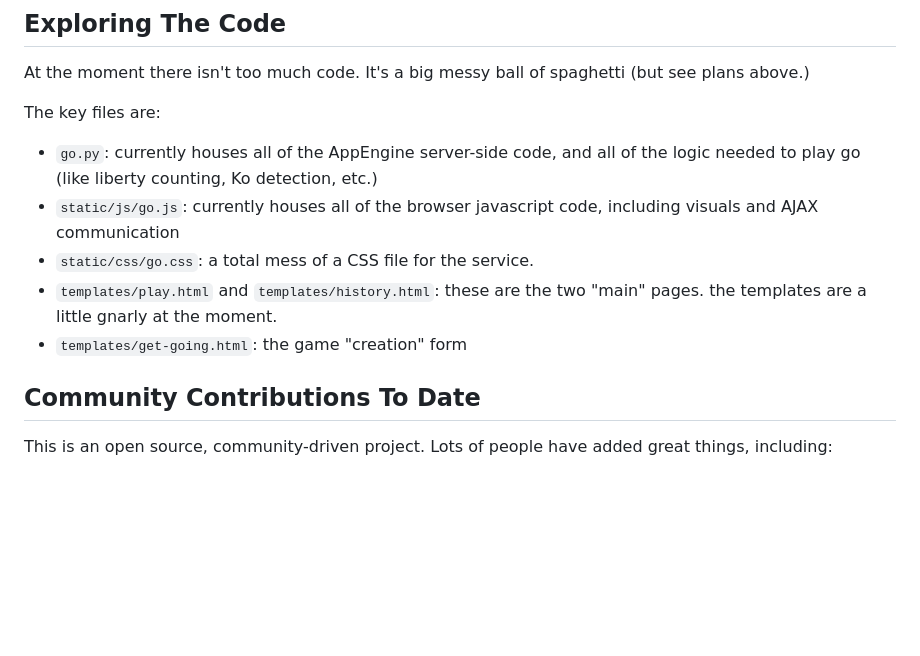
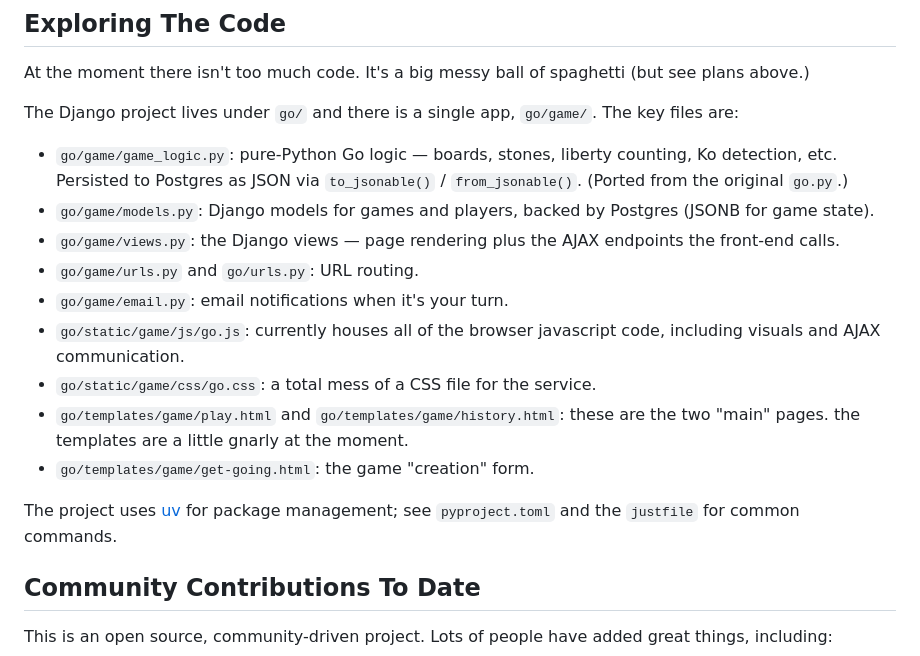
Before and after one commit to davepeck/game-of-go, a Markdown page: README.md, the part around the change. Rendered like a GitHub page; blank space fills up the shorter version.

Commit message:
Update the README after major migration!

```diff
--- a/README.md
+++ b/README.md
@@ -56,13 +56,19 @@ As this is a hobby project, I expect these initial efforts will take quite some
 
 At the moment there isn't too much code. It's a big messy ball of spaghetti (but see plans above.)
 
-The key files are:
+The Django project lives under `go/` and there is a single app, `go/game/`. The key files are:
 
-- `go.py`: currently houses all of the AppEngine server-side code, and all of the logic needed to play go (like liberty counting, Ko detection, etc.)
-- `static/js/go.js`: currently houses all of the browser javascript code, including visuals and AJAX communication
-- `static/css/go.css`: a total mess of a CSS file for the service.
-- `templates/play.html` and `templates/history.html`: these are the two "main" pages. the templates are a little gnarly at the moment.
-- `templates/get-going.html`: the game "creation" form
+- `go/game/game_logic.py`: pure-Python Go logic — boards, stones, liberty counting, Ko detection, etc. Persisted to Postgres as JSON via `to_jsonable()` / `from_jsonable()`. (Ported from the original `go.py`.)
+- `go/game/models.py`: Django models for games and players, backed by Postgres (JSONB for game state).
+- `go/game/views.py`: the Django views — page rendering plus the AJAX endpoints the front-end calls.
+- `go/game/urls.py` and `go/urls.py`: URL routing.
+- `go/game/email.py`: email notifications when it's your turn.
+- `go/static/game/js/go.js`: currently houses all of the browser javascript code, including visuals and AJAX communication.
+- `go/static/game/css/go.css`: a total mess of a CSS file for the service.
+- `go/templates/game/play.html` and `go/templates/game/history.html`: these are the two "main" pages. the templates are a little gnarly at the moment.
+- `go/templates/game/get-going.html`: the game "creation" form.
+
+The project uses [uv](https://docs.astral.sh/uv/) for package management; see `pyproject.toml` and the `justfile` for common commands.
 
 ## Community Contributions To Date
 
```
